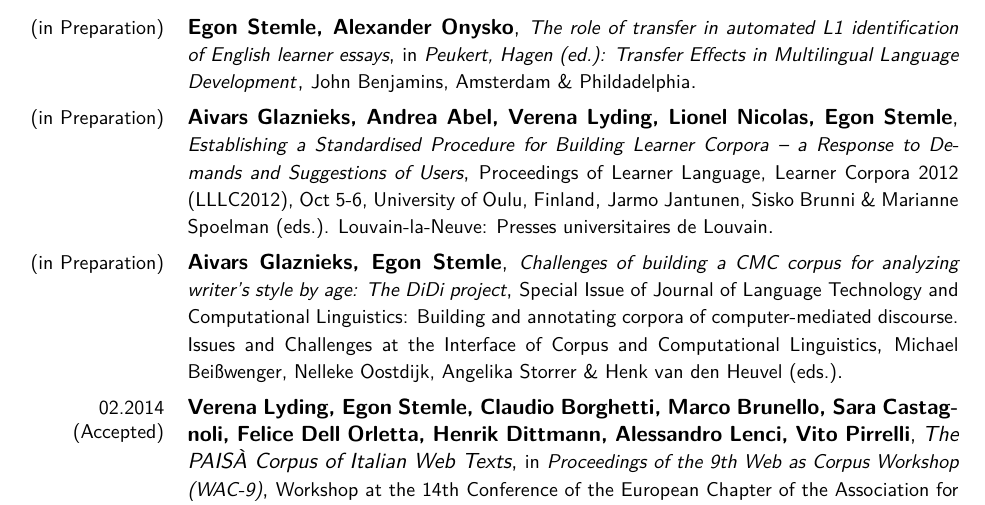
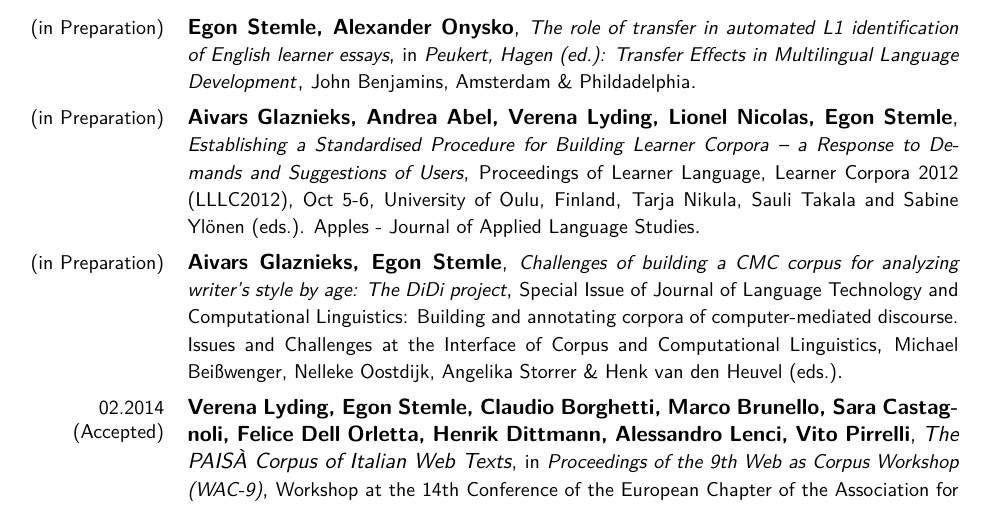
Before and after one commit to iiegn/pub, a LaTeX CV (CV/CV_en.tex): part of page 3 of 7, cut so that both start at the same text. Compiled offline with pdfLaTeX.

Commit message:
CV/CV_en.tex - update LLLC2012 with Apples

```diff
--- a/CV/CV_en.tex
+++ b/CV/CV_en.tex
@@ -272,9 +272,8 @@
         Corpora – a Response to Demands and Suggestions of Users}
         {\small Proceedings of Learner Language, Learner Corpora 2012
         (LLLC2012), Oct 5-6, University of Oulu, Finland}
-        {\small Jarmo Jantunen, Sisko Brunni \&
-        Marianne Spoelman (eds.). Louvain-la-Neuve: Presses universitaires de
-        Louvain}
+        {\small Tarja Nikula, Sauli Takala and Sabine Ylönen (eds.). Apples -
+        Journal of Applied Language Studies}
         {}
 
     \cventry{(in Preparation)}
```
